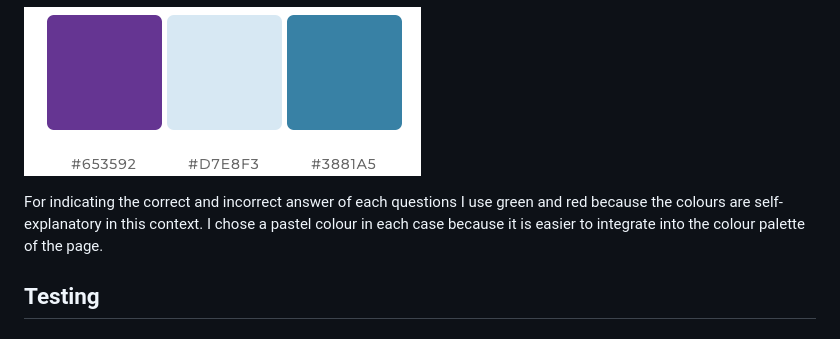
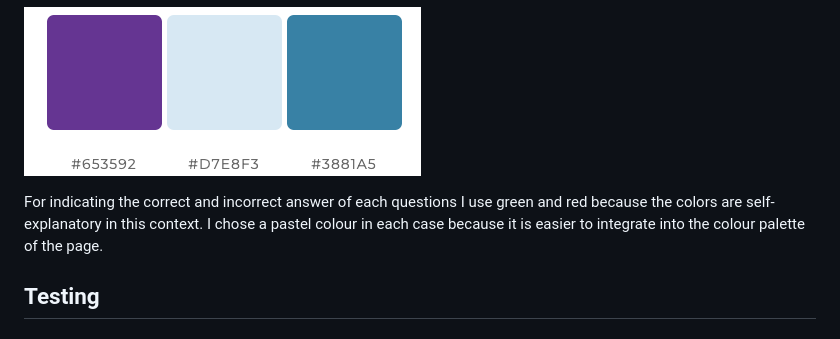
Before and after one commit to zabokaa/FeminismQuiz, a Markdown page: README.md, the part around the change. Rendered like a GitHub page.

Commit message:
fix spelling error ReadMe

```diff
--- a/README.md
+++ b/README.md
@@ -53,7 +53,7 @@ As primary and secondary colors, I chose purple and green (here with a more blui
 
   ![colorpalatte](./assets/img/ColorPalate.png)
 
-For indicating the correct and incorrect answer of each questions I use green and red because the colours are self-explanatory in this context. I chose a pastel colour in each case because it is easier to integrate into the colour palette of the page.
+For indicating the correct and incorrect answer of each questions I use green and red because the colors are self-explanatory in this context. I chose a pastel colour in each case because it is easier to integrate into the colour palette of the page.
 
 ## Testing
 
```
